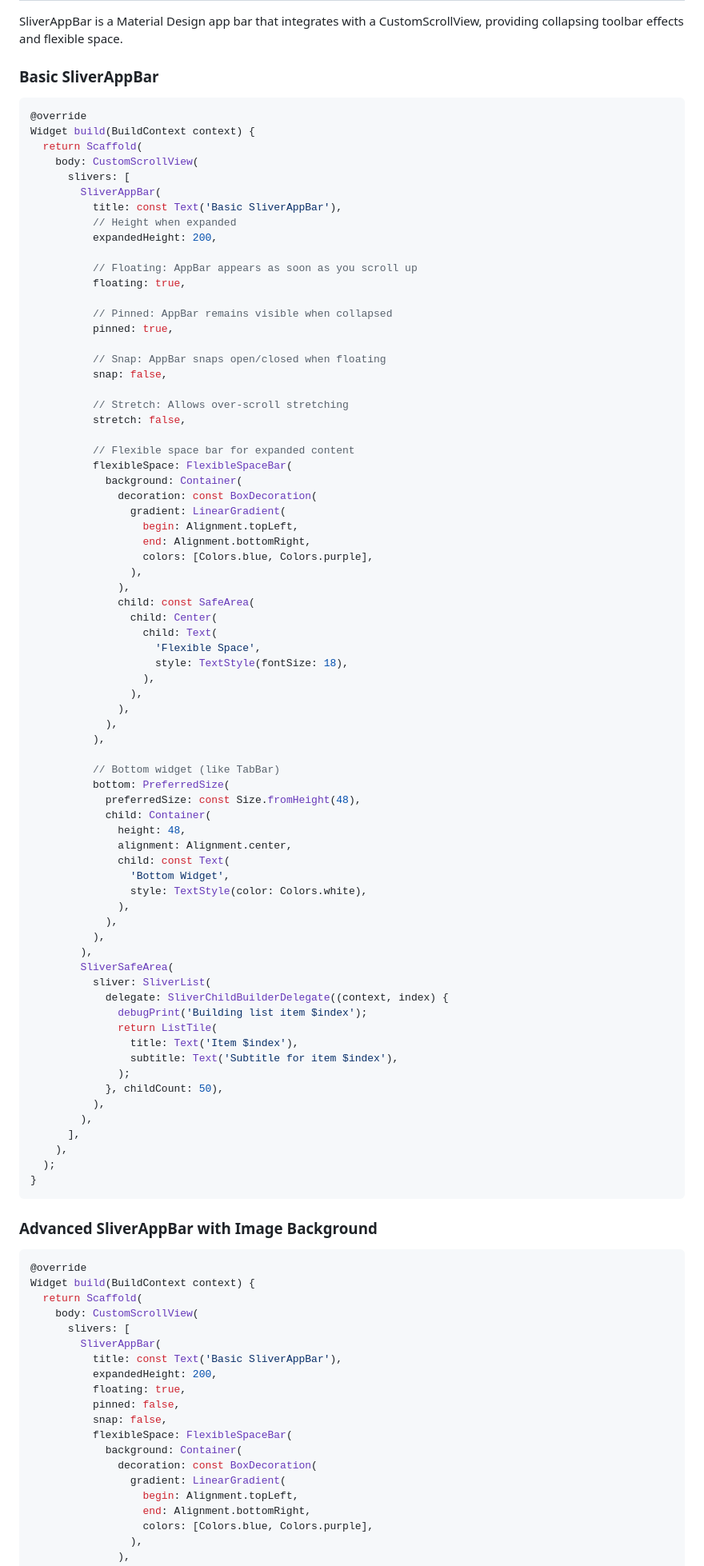
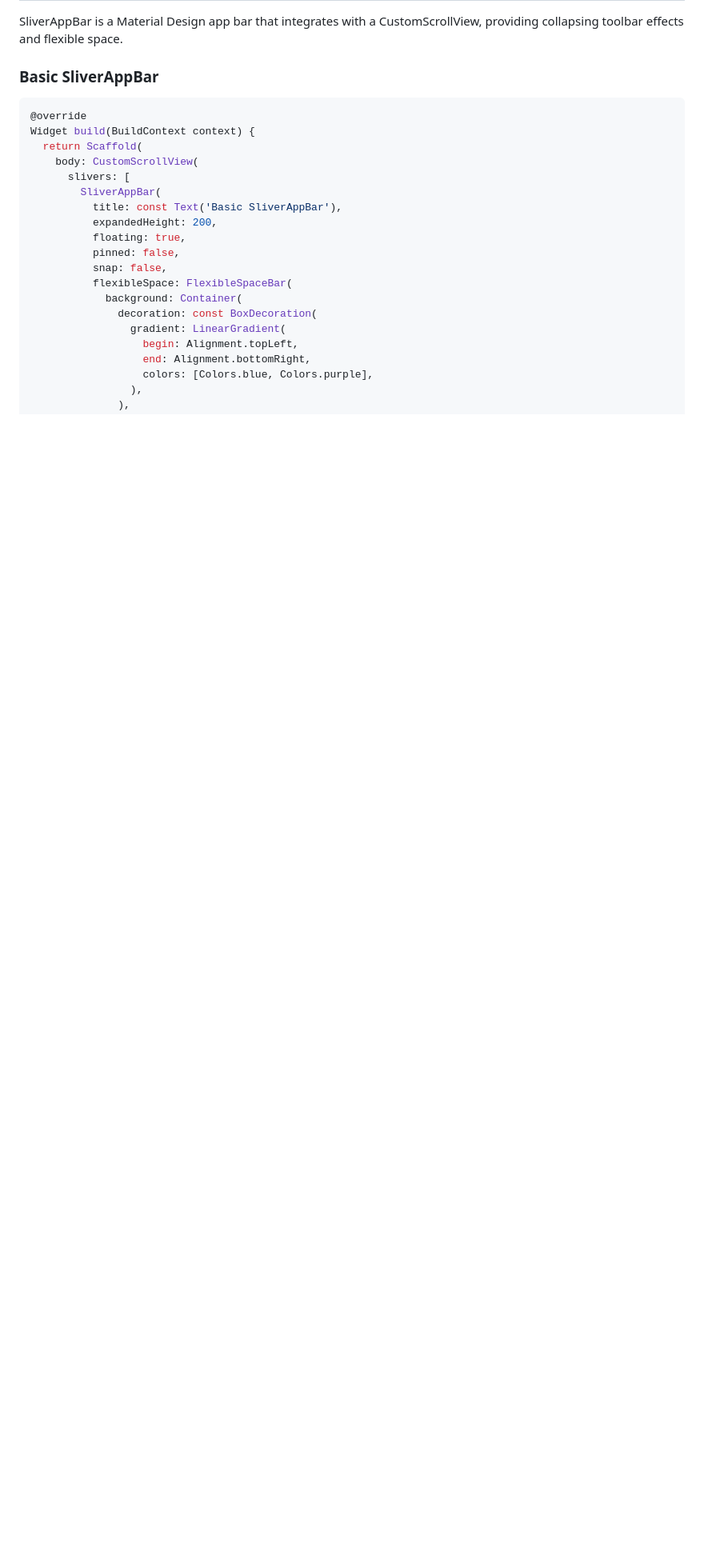
Before and after one commit to kywsta/FlutterTraining, a Markdown page: flutter_slivers.md, the part around the change. Shown at 80% size. Rendered like a GitHub page; blank space fills up the shorter version.

Commit message:
Improve sliver docs

````diff
--- a/flutter_slivers.md
+++ b/flutter_slivers.md
@@ -7,82 +7,6 @@ Slivers are a powerful concept in Flutter for creating custom scrollable areas.
 SliverAppBar is a Material Design app bar that integrates with a CustomScrollView, providing collapsing toolbar effects and flexible space.
 
 ### Basic SliverAppBar
-
-```dart
-@override
-Widget build(BuildContext context) {
-  return Scaffold(
-    body: CustomScrollView(
-      slivers: [
-        SliverAppBar(
-          title: const Text('Basic SliverAppBar'),
-          // Height when expanded
-          expandedHeight: 200,
-
-          // Floating: AppBar appears as soon as you scroll up
-          floating: true,
-
-          // Pinned: AppBar remains visible when collapsed
-          pinned: true,
-
-          // Snap: AppBar snaps open/closed when floating
-          snap: false,
-
-          // Stretch: Allows over-scroll stretching
-          stretch: false,
-
-          // Flexible space bar for expanded content
-          flexibleSpace: FlexibleSpaceBar(
-            background: Container(
-              decoration: const BoxDecoration(
-                gradient: LinearGradient(
-                  begin: Alignment.topLeft,
-                  end: Alignment.bottomRight,
-                  colors: [Colors.blue, Colors.purple],
-                ),
-              ),
-              child: const SafeArea(
-                child: Center(
-                  child: Text(
-                    'Flexible Space',
-                    style: TextStyle(fontSize: 18),
-                  ),
-                ),
-              ),
-            ),
-          ),
-
-          // Bottom widget (like TabBar)
-          bottom: PreferredSize(
-            preferredSize: const Size.fromHeight(48),
-            child: Container(
-              height: 48,
-              alignment: Alignment.center,
-              child: const Text(
-                'Bottom Widget',
-                style: TextStyle(color: Colors.white),
-              ),
-            ),
-          ),
-        ),
-        SliverSafeArea(
-          sliver: SliverList(
-            delegate: SliverChildBuilderDelegate((context, index) {
-              debugPrint('Building list item $index');
-              return ListTile(
-                title: Text('Item $index'),
-                subtitle: Text('Subtitle for item $index'),
-              );
-            }, childCount: 50),
-          ),
-        ),
-      ],
-    ),
-  );
-}
-```
-
-### Advanced SliverAppBar with Image Background
 
 ```dart
 @override
````
